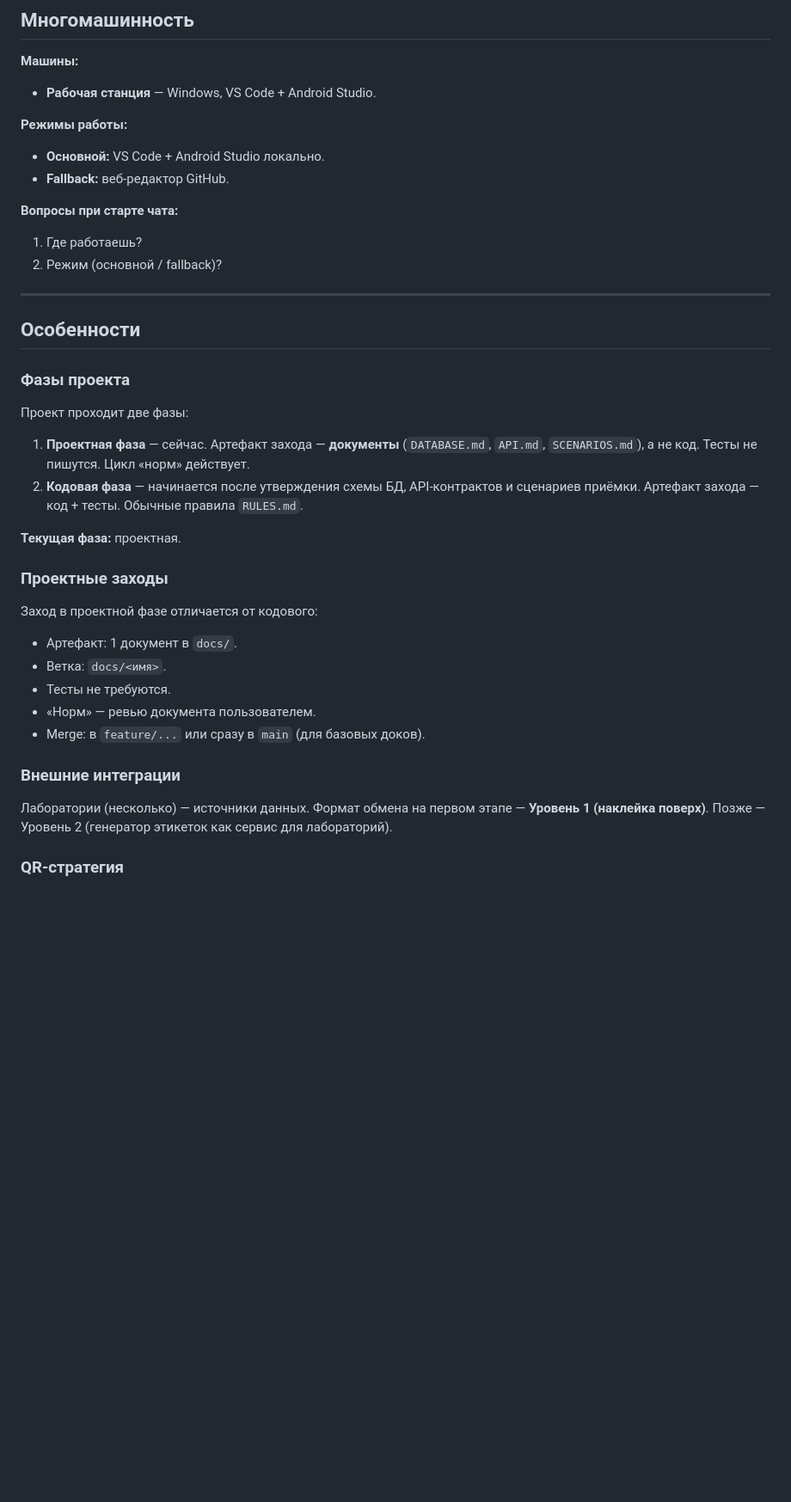
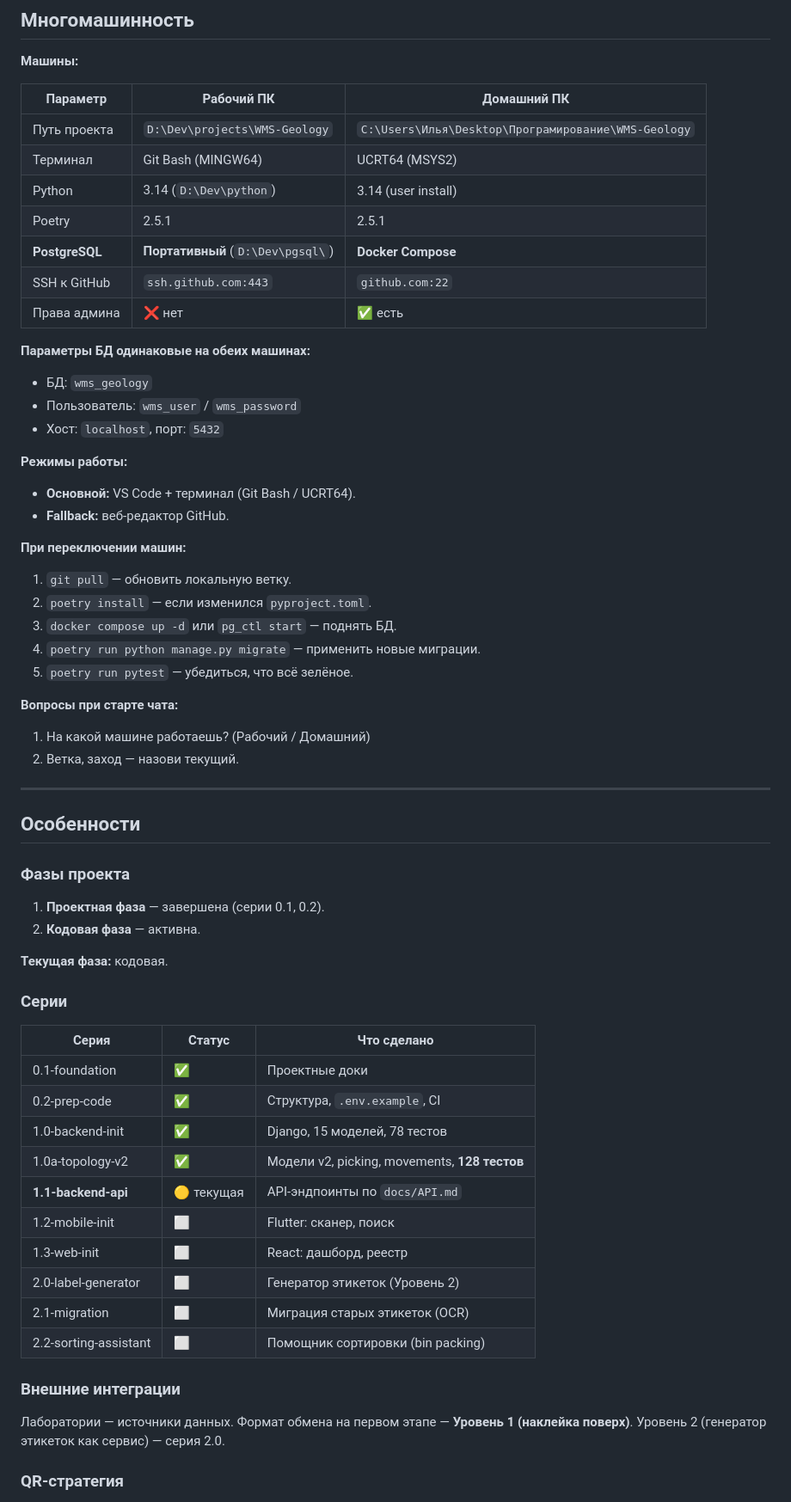
Before and after one commit to ilia23star2-ops/WMS-Geology, a Markdown page: docs/PROJECT.md, the part around one of its changes. Shown at 86% size. Rendered like a GitHub page; blank space fills up the shorter version.

Commit message:
Docs: PROJECT.md под две машины — многомашинность, БД, серии

```diff
--- a/docs/PROJECT.md
+++ b/docs/PROJECT.md
@@ -139,15 +170,36 @@ text
 ## Многомашинность
 
 **Машины:**
-- **Рабочая станция** — Windows, VS Code + Android Studio.
+
+| Параметр | Рабочий ПК | Домашний ПК |
+|---|---|---|
+| Путь проекта | `D:\Dev\projects\WMS-Geology` | `C:\Users\Илья\Desktop\Програмирование\WMS-Geology` |
+| Терминал | Git Bash (MINGW64) | UCRT64 (MSYS2) |
+| Python | 3.14 (`D:\Dev\python`) | 3.14 (user install) |
+| Poetry | 2.5.1 | 2.5.1 |
+| **PostgreSQL** | **Портативный** (`D:\Dev\pgsql\`) | **Docker Compose** |
+| SSH к GitHub | `ssh.github.com:443` | `github.com:22` |
+| Права админа | ❌ нет | ✅ есть |
+
+**Параметры БД одинаковые на обеих машинах:**
+- БД: `wms_geology`
+- Пользователь: `wms_user` / `wms_password`
+- Хост: `localhost`, порт: `5432`
 
 **Режимы работы:**
-- **Основной:** VS Code + Android Studio локально.
+- **Основной:** VS Code + терминал (Git Bash / UCRT64).
 - **Fallback:** веб-редактор GitHub.
 
+**При переключении машин:**
+1. `git pull` — обновить локальную ветку.
+2. `poetry install` — если изменился `pyproject.toml`.
+3. `docker compose up -d` или `pg_ctl start` — поднять БД.
+4. `poetry run python manage.py migrate` — применить новые миграции.
+5. `poetry run pytest` — убедиться, что всё зелёное.
+
 **Вопросы при старте чата:**
-1. Где работаешь?
-2. Режим (основной / fallback)?
+1. На какой машине работаешь? (Рабочий / Домашний)
+2. Ветка, заход — назови текущий.
 
 ---
 
@@ -155,32 +207,31 @@ text
 
 ### Фазы проекта
 
-Проект проходит две фазы:
+1. **Проектная фаза** — завершена (серии 0.1, 0.2).
+2. **Кодовая фаза** — активна.
 
-1. **Проектная фаза** — сейчас. Артефакт захода — **документы**
-   (`DATABASE.md`, `API.md`, `SCENARIOS.md`), а не код. Тесты
-   не пишутся. Цикл «норм» действует.
-2. **Кодовая фаза** — начинается после утверждения схемы БД,
-   API-контрактов и сценариев приёмки. Артефакт захода — код +
-   тесты. Обычные правила `RULES.md`.
+**Текущая фаза:** кодовая.
 
-**Текущая фаза:** проектная.
+### Серии
 
-### Проектные заходы
-
-Заход в проектной фазе отличается от кодового:
-
-- Артефакт: 1 документ в `docs/`.
-- Ветка: `docs/<имя>`.
-- Тесты не требуются.
-- «Норм» — ревью документа пользователем.
-- Merge: в `feature/...` или сразу в `main` (для базовых доков).
+| Серия | Статус | Что сделано |
+|---|---|---|
+| 0.1-foundation | ✅ | Проектные доки |
+| 0.2-prep-code | ✅ | Структура, `.env.example`, CI |
+| 1.0-backend-init | ✅ | Django, 15 моделей, 78 тестов |
+| 1.0a-topology-v2 | ✅ | Модели v2, picking, movements, **128 тестов** |
+| **1.1-backend-api** | 🟡 текущая | API-эндпоинты по `docs/API.md` |
+| 1.2-mobile-init | ⬜ | Flutter: сканер, поиск |
+| 1.3-web-init | ⬜ | React: дашборд, реестр |
+| 2.0-label-generator | ⬜ | Генератор этикеток (Уровень 2) |
+| 2.1-migration | ⬜ | Миграция старых этикеток (OCR) |
+| 2.2-sorting-assistant | ⬜ | Помощник сортировки (bin packing) |
 
 ### Внешние интеграции
 
-Лаборатории (несколько) — источники данных. Формат обмена на первом
-этапе — **Уровень 1 (наклейка поверх)**. Позже — Уровень 2 (генератор
-этикеток как сервис для лабораторий).
+Лаборатории — источники данных. Формат обмена на первом
+этапе — **Уровень 1 (наклейка поверх)**. Уровень 2 (генератор
+этикеток как сервис) — серия 2.0.
 
 ### QR-стратегия
 
```
Also changed, not shown: other parts of docs/PROJECT.md (+121 -52 lines).
